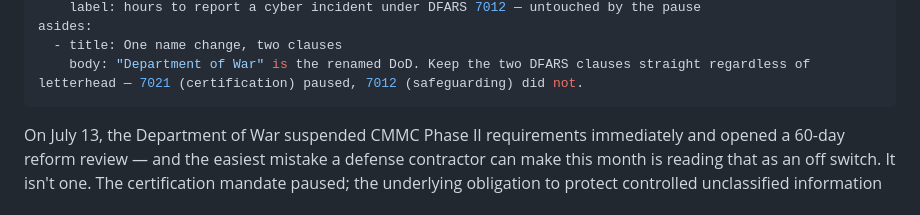
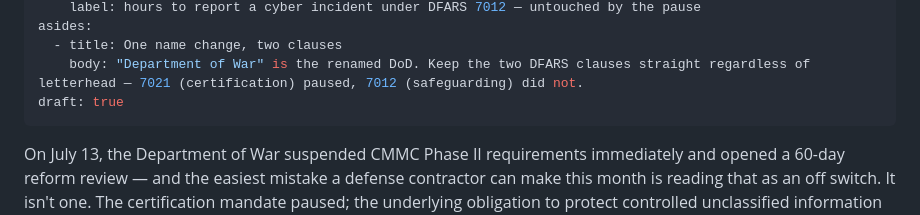
Before and after one commit to MacTech-Solutions-LLC/maczine, a Markdown page: articles/cmmc-pause-dfars-7012-obligations/index.md, the part around the change. GitHub-like rendering.

Commit message:
chore: hide cmmc-pause-dfars-7012-obligations (Press Room)

```diff
--- a/articles/cmmc-pause-dfars-7012-obligations/index.md
+++ b/articles/cmmc-pause-dfars-7012-obligations/index.md
@@ -17,6 +17,7 @@ stats:
 asides:
   - title: One name change, two clauses
     body: "Department of War" is the renamed DoD. Keep the two DFARS clauses straight regardless of letterhead — 7021 (certification) paused, 7012 (safeguarding) did not.
+draft: true
 ---
 
 On July 13, the Department of War suspended CMMC Phase II requirements
```
